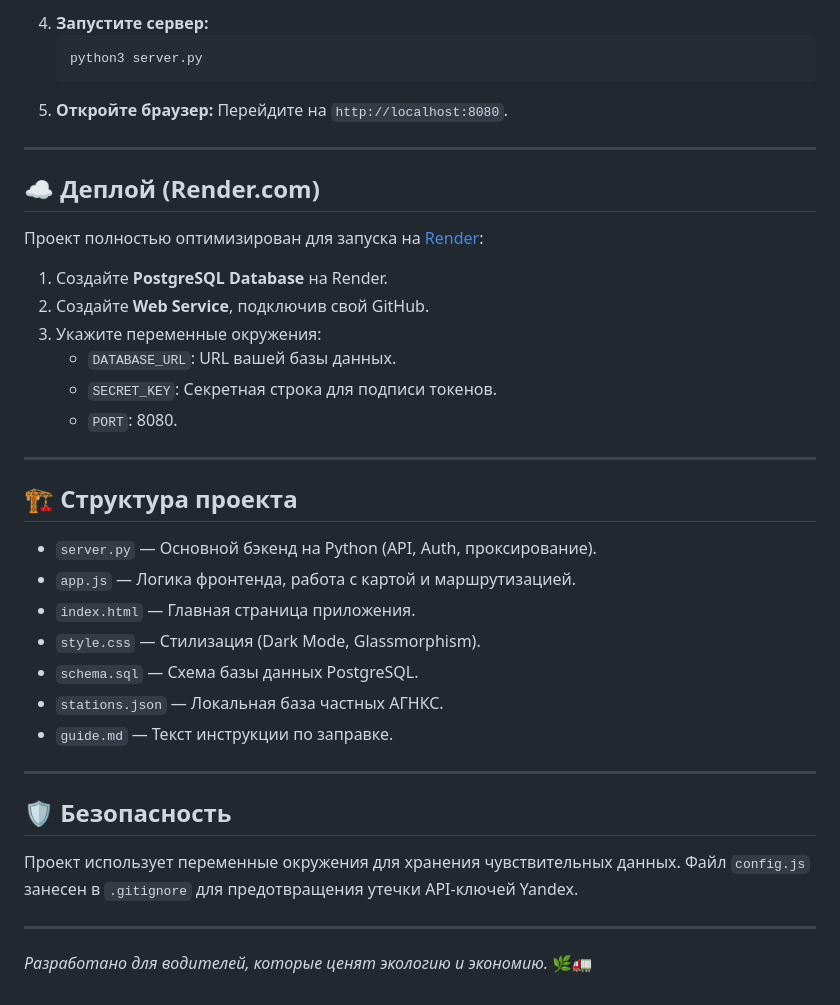
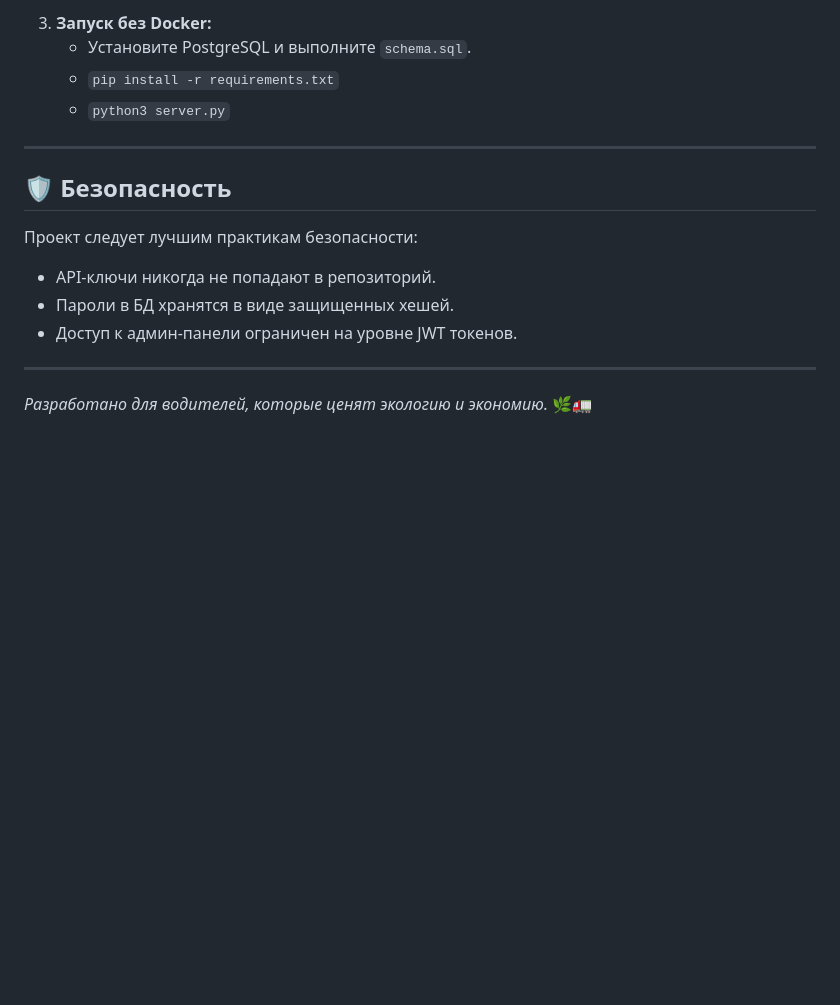
Before and after one commit to LutherHutchinson/agnks-map, a Markdown page: README.md, the part around one of its changes. Drawn GitHub-style; blank space fills up the shorter version.

````diff
--- a/README.md
+++ b/README.md
@@ -45,40 +57,17 @@
    ```
-4. **Запустите сервер:**
-   ```bash
-   python3 server.py
-   ```
-5. **Откройте браузер:** Перейдите на `http://localhost:8080`.
-
----
-
-## ☁️ Деплой (Render.com)
-
-Проект полностью оптимизирован для запуска на [Render](https://render.com/):
-
-1. Создайте **PostgreSQL Database** на Render.
-2. Создайте **Web Service**, подключив свой GitHub.
-3. Укажите переменные окружения:
-   - `DATABASE_URL`: URL вашей базы данных.
-   - `SECRET_KEY`: Секретная строка для подписи токенов.
-   - `PORT`: 8080.
-
----
-
-## 🏗️ Структура проекта
-
-- `server.py` — Основной бэкенд на Python (API, Auth, проксирование).
-- `app.js` — Логика фронтенда, работа с картой и маршрутизацией.
-- `index.html` — Главная страница приложения.
-- `style.css` — Стилизация (Dark Mode, Glassmorphism).
-- `schema.sql` — Схема базы данных PostgreSQL.
-- `stations.json` — Локальная база частных АГНКС.
-- `guide.md` — Текст инструкции по заправке.
+3. **Запуск без Docker:**
+   - Установите PostgreSQL и выполните `schema.sql`.
+   - `pip install -r requirements.txt`
+   - `python3 server.py`
 
 ---
 
 ## 🛡️ Безопасность
 
-Проект использует переменные окружения для хранения чувствительных данных. Файл `config.js` занесен в `.gitignore` для предотвращения утечки API-ключей Yandex.
+Проект следует лучшим практикам безопасности:
+- API-ключи никогда не попадают в репозиторий.
+- Пароли в БД хранятся в виде защищенных хешей.
+- Доступ к админ-панели ограничен на уровне JWT токенов.
 
 ---
 
````
Also changed, not shown: other parts of README.md (+29 -17 lines).
